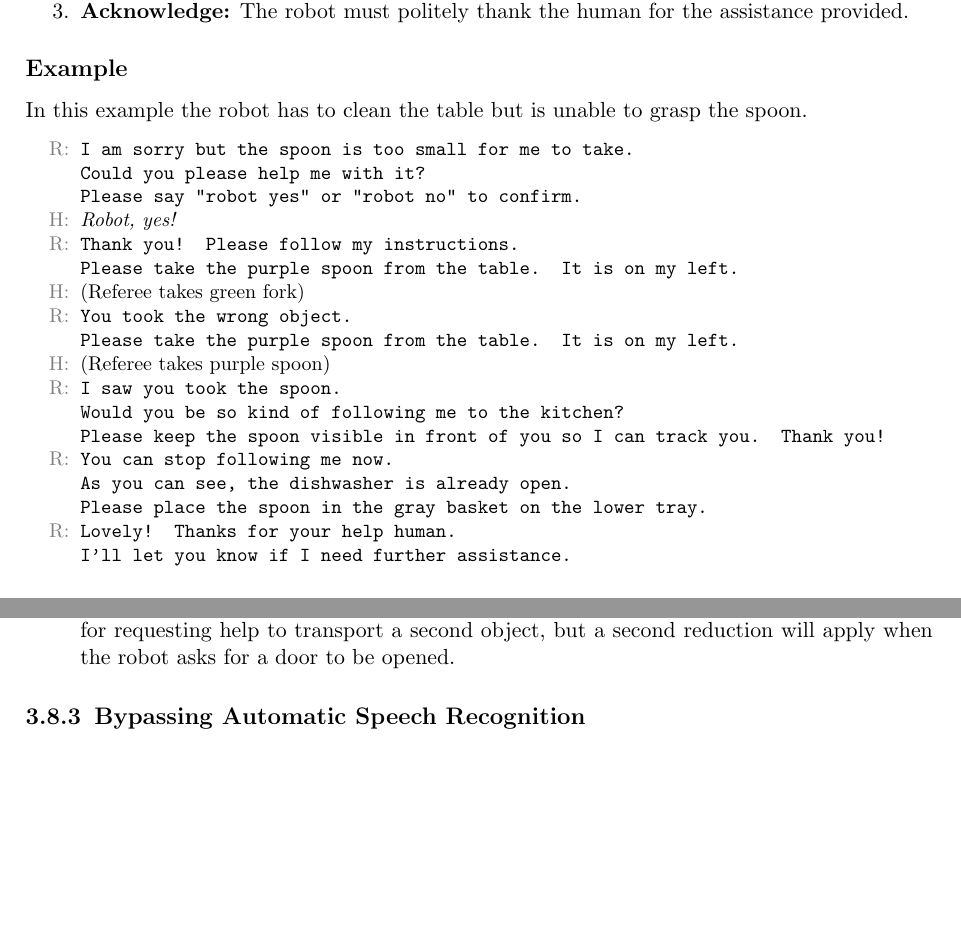
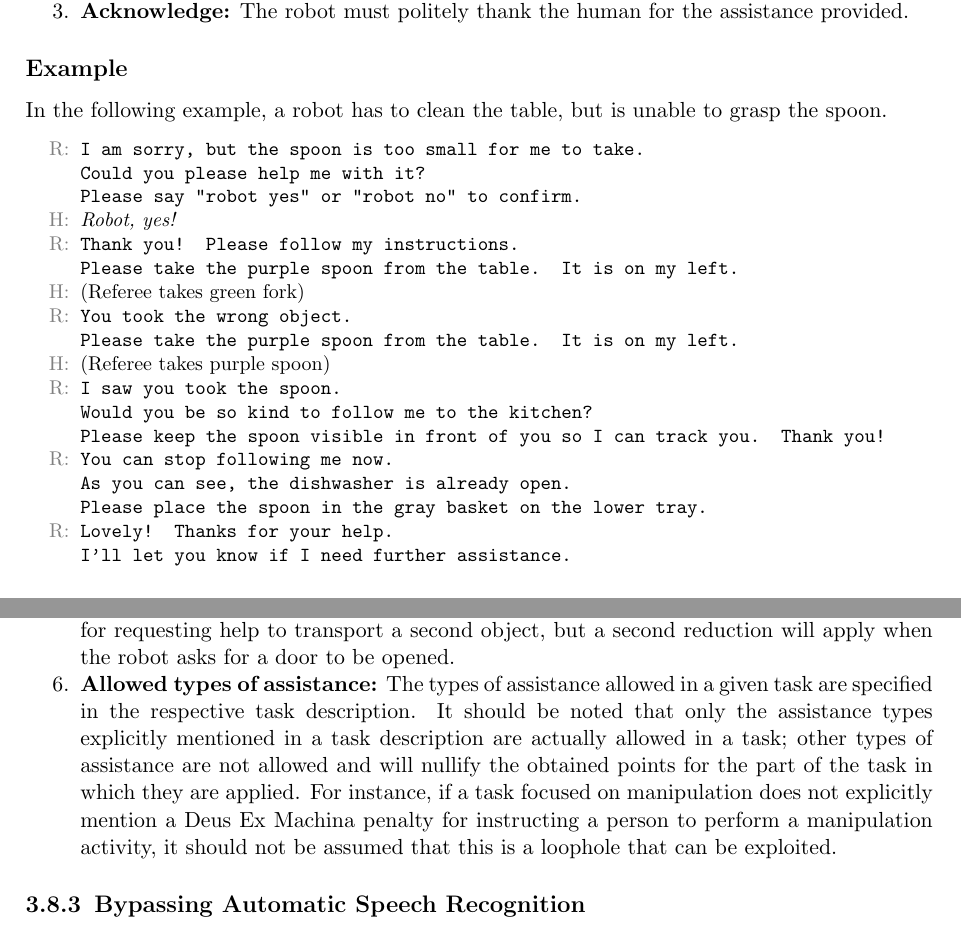
Before and after one commit to RoboCupAtHome/RuleBook, a LaTeX thesis (Rulebook.tex, which reads general_rules/ContinueRules.tex): two parts of pages 35 and 36 of 90 before the commit and two parts of pages 35 and 36 of 92 after it, joined at a grey line, cut so that both start at the same text, the shorter picture padded with empty space. Compiled offline with pdfLaTeX.

Commit message:
[general_rules/ContinueRules] Added a note about allowed types of human assistance in a task

```diff
--- a/general_rules/ContinueRules.tex
+++ b/general_rules/ContinueRules.tex
@@ -24,10 +24,10 @@ The procedure to request human assistance while solving a task is as follows:
 
 \subsection*{Example}
 \label{rule:continue_example}
-In this example the robot has to clean the table but is unable to grasp the spoon.
+In the following example, a robot has to clean the table, but is unable to grasp the spoon.
 \begin{itemize}[noitemsep]
 	\small
-	\item[\textcolor{gray}{R:}] \texttt{I am sorry but the spoon is too small for me to take.\\
+	\item[\textcolor{gray}{R:}] \texttt{I am sorry, but the spoon is too small for me to take.\\
 	Could you please help me with it?\\
 	Please say "robot yes" or "robot no" to confirm.}
 	\item[\textcolor{gray}{H:}] \textit{Robot, yes!}
@@ -38,12 +38,12 @@ In this example the robot has to clean the table but is unable to grasp the spoo
 	Please take the purple spoon from the table. It is on my left.}
 	\item[\textcolor{gray}{H:}] (Referee takes purple spoon)
 	\item[\textcolor{gray}{R:}] \texttt{I saw you took the spoon.\\
-	Would you be so kind of following me to the kitchen?\\
+	Would you be so kind to follow me to the kitchen?\\
 	Please keep the spoon visible in front of you so I can track you. Thank you!}
 	\item[\textcolor{gray}{R:}] \texttt{You can stop following me now.\\
 	As you can see, the dishwasher is already open.\\
 	Please place the spoon in the gray basket on the lower tray.}
-	\item[\textcolor{gray}{R:}] \texttt{Lovely! Thanks for your help human.\\
+	\item[\textcolor{gray}{R:}] \texttt{Lovely! Thanks for your help.\\
 	I'll let you know if I need further assistance.}
 \end{itemize}
 
@@ -66,6 +66,10 @@ There is no limit in the amount of times a robot can request human assistance, b
 	\item \textbf{Score reduction overlap:} The score reduction for multiple requests of the same kind do not stack, but overlap.
 	The total reduction applied correspond to the worse execution (higher reduction of all akin help requests).
 	This means, a robot won't be reduced again for requesting help to transport a second object, but a second reduction will apply when the robot asks for a door to be opened.
+
+	\item \textbf{Allowed types of assistance:} The types of assistance allowed in a given task are specified in the respective task description.
+	It should be noted that only the assistance types explicitly mentioned in a task description are actually allowed in a task; other types of assistance are not allowed and will nullify the obtained points for the part of the task in which they are applied.
+	For instance, if a task focused on manipulation does not explicitly mention a Deus Ex Machina penalty for instructing a person to perform a manipulation activity, it should not be assumed that this is a loophole that can be exploited.
 \end{enumerate}
 
 \subsection{Bypassing Automatic Speech Recognition}
```
Also changed, not shown: general_rules/ContinueRules.tex (2 more changed lines).
